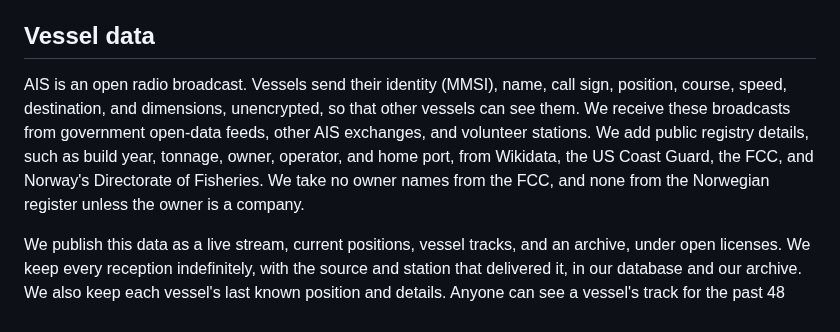
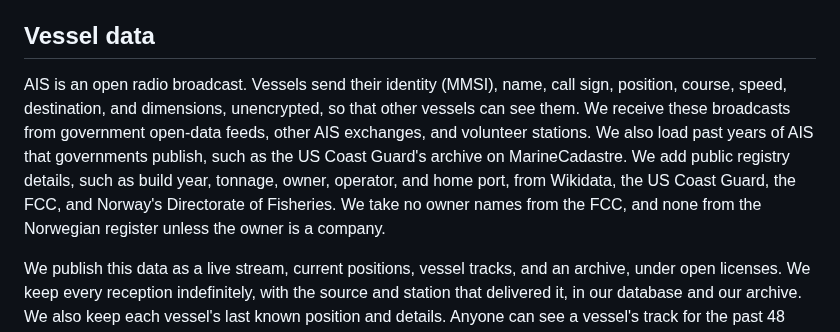
Before and after one commit to openwatersio/aiscast, a Markdown page: docs/privacy-policy.md, the part around the change. Rendered like a GitHub page.

Commit message:
docs: name MarineCadastre history among the policy's sources

```diff
--- a/docs/privacy-policy.md
+++ b/docs/privacy-policy.md
@@ -8,7 +8,7 @@ We publish what vessels broadcast over AIS. The track of a small boat can point
 
 ## Vessel data
 
-AIS is an open radio broadcast. Vessels send their identity (MMSI), name, call sign, position, course, speed, destination, and dimensions, unencrypted, so that other vessels can see them. We receive these broadcasts from government open-data feeds, other AIS exchanges, and volunteer stations. We add public registry details, such as build year, tonnage, owner, operator, and home port, from Wikidata, the US Coast Guard, the FCC, and Norway's Directorate of Fisheries. We take no owner names from the FCC, and none from the Norwegian register unless the owner is a company.
+AIS is an open radio broadcast. Vessels send their identity (MMSI), name, call sign, position, course, speed, destination, and dimensions, unencrypted, so that other vessels can see them. We receive these broadcasts from government open-data feeds, other AIS exchanges, and volunteer stations. We also load past years of AIS that governments publish, such as the US Coast Guard's archive on MarineCadastre. We add public registry details, such as build year, tonnage, owner, operator, and home port, from Wikidata, the US Coast Guard, the FCC, and Norway's Directorate of Fisheries. We take no owner names from the FCC, and none from the Norwegian register unless the owner is a company.
 
 We publish this data as a live stream, current positions, vessel tracks, and an archive, under open licenses. We keep every reception indefinitely, with the source and station that delivered it, in our database and our archive. We also keep each vessel's last known position and details. Anyone can see a vessel's track for the past 48 hours. Contributing stations and commercial users can see further back. Pages for named vessels heard in the past 30 days are listed for search engines.
 
```
